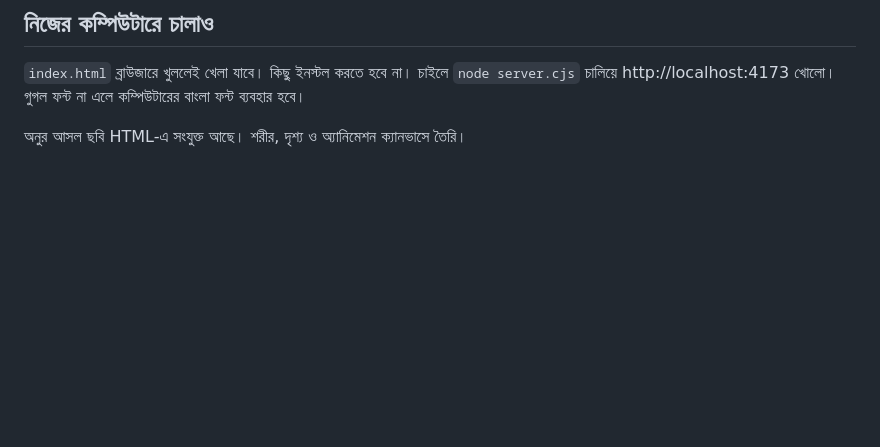
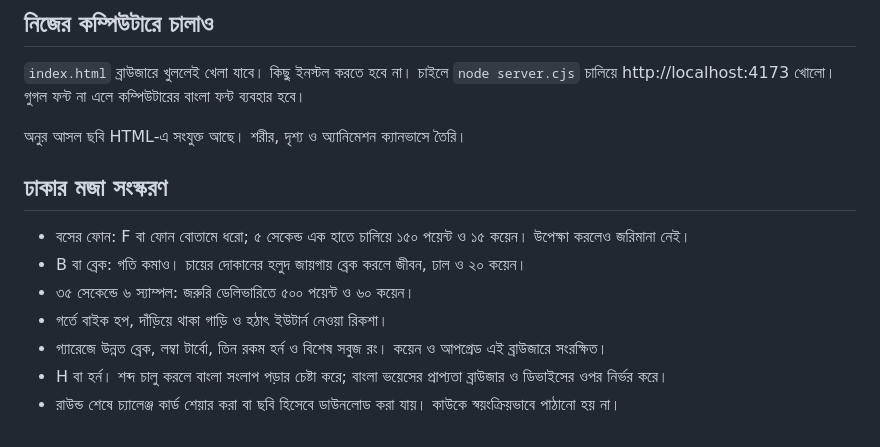
Before and after one commit to MdMortuzaHossain/onu-deadline-dash, a Markdown page: README.md, the part around the change. Rendered like a GitHub page; blank space fills up the shorter version.

Commit message:
Add Dhaka fun pack: calls, tea braking, timed deliveries, garage, voice and challenge cards

```diff
--- a/README.md
+++ b/README.md
@@ -25,3 +25,13 @@
 `index.html` ব্রাউজারে খুললেই খেলা যাবে। কিছু ইনস্টল করতে হবে না। চাইলে `node server.cjs` চালিয়ে http://localhost:4173 খোলো। গুগল ফন্ট না এলে কম্পিউটারের বাংলা ফন্ট ব্যবহার হবে।
 
 অনুর আসল ছবি HTML-এ সংযুক্ত আছে। শরীর, দৃশ্য ও অ্যানিমেশন ক্যানভাসে তৈরি।
+
+## ঢাকার মজা সংস্করণ
+
+- বসের ফোন: F বা ফোন বোতামে ধরো; ৫ সেকেন্ড এক হাতে চালিয়ে ১৫০ পয়েন্ট ও ১৫ কয়েন। উপেক্ষা করলেও জরিমানা নেই।
+- B বা ব্রেক: গতি কমাও। চায়ের দোকানের হলুদ জায়গায় ব্রেক করলে জীবন, ঢাল ও ২০ কয়েন।
+- ৩৫ সেকেন্ডে ৬ স্যাম্পল: জরুরি ডেলিভারিতে ৫০০ পয়েন্ট ও ৬০ কয়েন।
+- গর্তে বাইক হপ, দাঁড়িয়ে থাকা গাড়ি ও হঠাৎ ইউটার্ন নেওয়া রিকশা।
+- গ্যারেজে উন্নত ব্রেক, লম্বা টার্বো, তিন রকম হর্ন ও বিশেষ সবুজ রং। কয়েন ও আপগ্রেড এই ব্রাউজারে সংরক্ষিত।
+- H বা হর্ন। শব্দ চালু করলে বাংলা সংলাপ পড়ার চেষ্টা করে; বাংলা ভয়েসের প্রাপ্যতা ব্রাউজার ও ডিভাইসের ওপর নির্ভর করে।
+- রাউন্ড শেষে চ্যালেঞ্জ কার্ড শেয়ার করা বা ছবি হিসেবে ডাউনলোড করা যায়। কাউকে স্বয়ংক্রিয়ভাবে পাঠানো হয় না।
```
